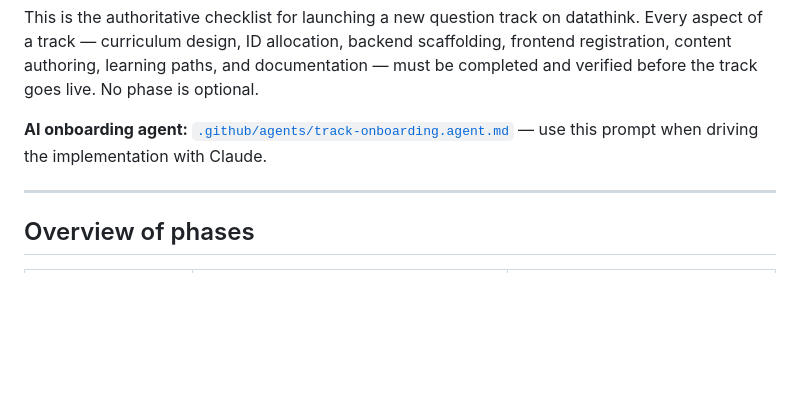
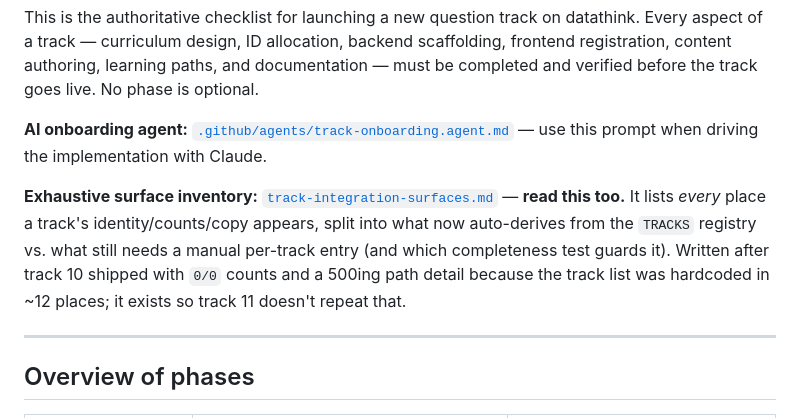
Before and after one commit to matt-srini/sql-interview-practice, a Markdown page: docs/track-onboarding.md, the part around the change. Drawn GitHub-style; blank space fills up the shorter version.

```diff
--- a/docs/track-onboarding.md
+++ b/docs/track-onboarding.md
@@ -5,6 +5,8 @@
 This is the authoritative checklist for launching a new question track on datathink. Every aspect of a track — curriculum design, ID allocation, backend scaffolding, frontend registration, content authoring, learning paths, and documentation — must be completed and verified before the track goes live. No phase is optional.
 
 **AI onboarding agent:** [`.github/agents/track-onboarding.agent.md`](../.github/agents/track-onboarding.agent.md) — use this prompt when driving the implementation with Claude.
+
+**Exhaustive surface inventory:** [`track-integration-surfaces.md`](./track-integration-surfaces.md) — **read this too.** It lists *every* place a track's identity/counts/copy appears, split into what now auto-derives from the `TRACKS` registry vs. what still needs a manual per-track entry (and which completeness test guards it). Written after track 10 shipped with `0/0` counts and a 500ing path detail because the track list was hardcoded in ~12 places; it exists so track 11 doesn't repeat that.
 
 ---
 
```
Also changed, not shown: CLAUDE.md (+1 -0 lines), docs/track-integration-surfaces.md (added, +122 -0 lines).
